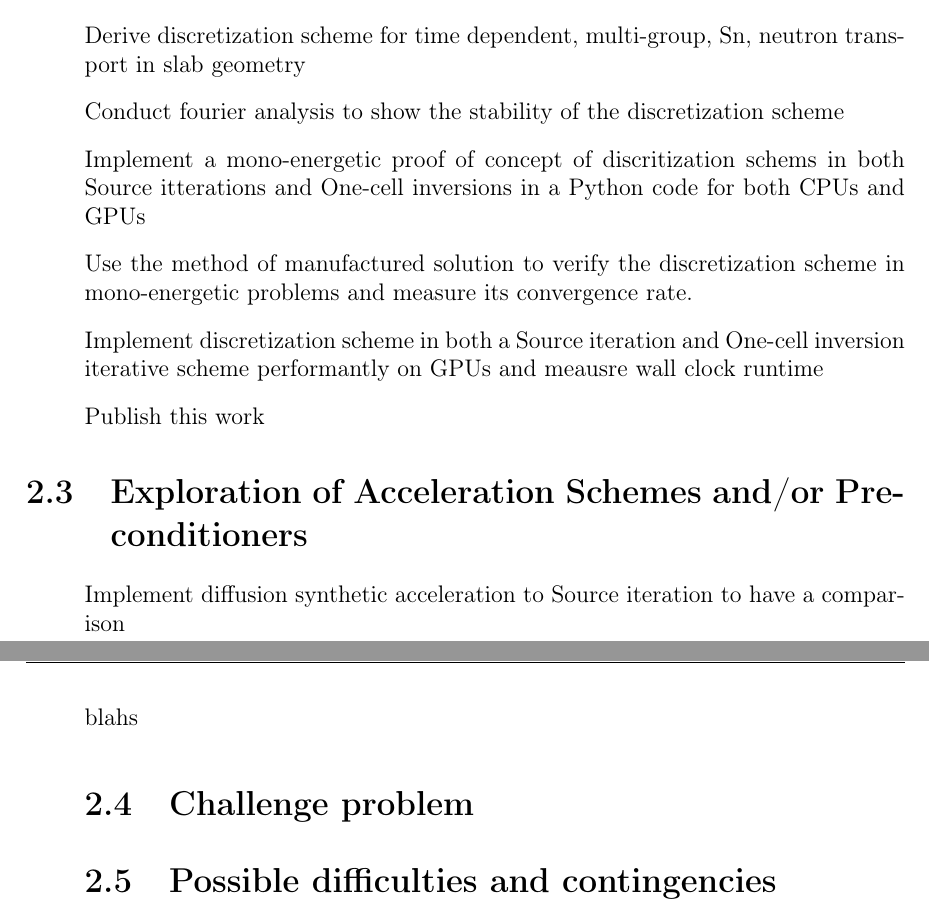
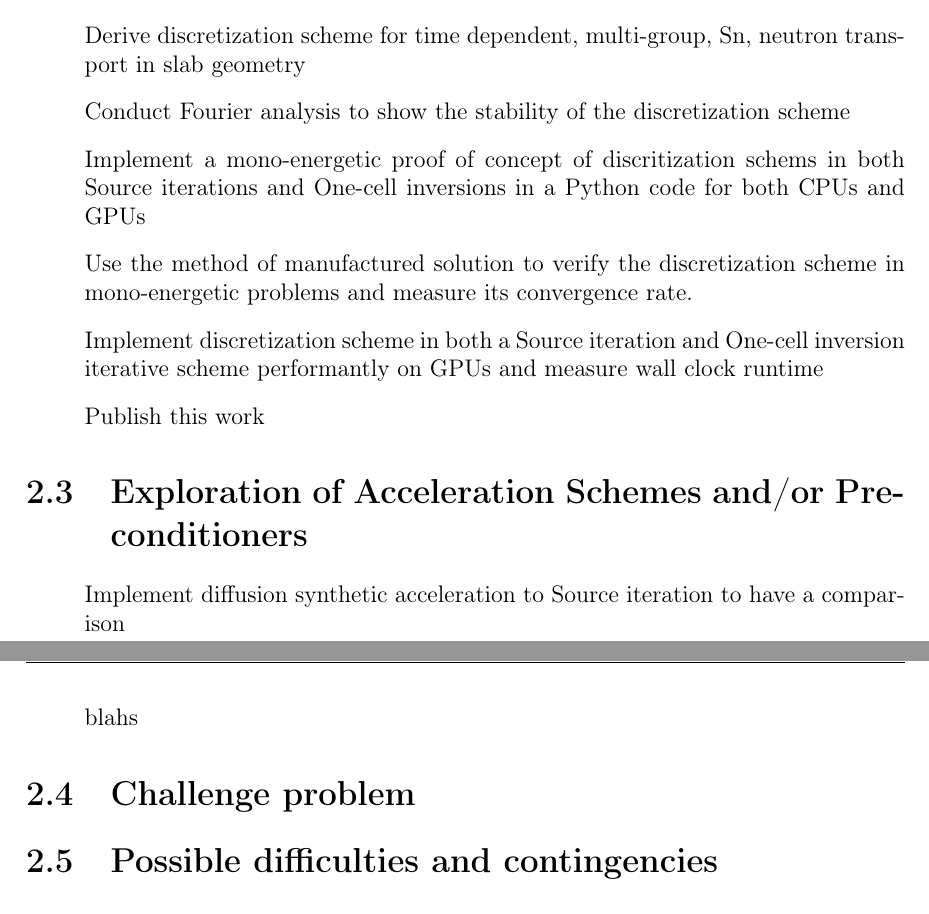
Before and after one commit to jpmorgan98/phd-proposal, a LaTeX thesis (Thesis_proposal.tex, which reads Sections/2-objectives.tex): two parts of pages 11 and 12 of 19, joined at a grey line, cut so that both start at the same text. Compiled offline with pdfLaTeX.

Commit message:
fixing compilation issues

```diff
--- a/Sections/2-objectives.tex
+++ b/Sections/2-objectives.tex
@@ -12,10 +12,10 @@ Develope codes and proceedutres using portability frameworks with a demphsis on
 \section{Explorations into GPU optimized Deterministic Schems}
 \begin{todolist}
     \item[] Derive discretization scheme for time dependent, multi-group, Sn, neutron transport in slab geometry
-    \item[] Conduct fourier analysis to show the stability of the discretization scheme
-    \item[] Implement a mono-energetic proof of concept of discritization schems in both Source itterations and One-cell inversions in a Python code for both CPUs and GPUs
+    \item[] Conduct Fourier analysis to show the stability of the discretization scheme
+    \item[] Implement a mono-energetic proof of concept of discritization schems in both Source iterations and One-cell inversions in a Python code for both CPUs and GPUs
     \item[] Use the method of manufactured solution to verify the discretization scheme in mono-energetic problems and measure its convergence rate.
-    \item[] Implement discretization scheme in both a Source iteration and One-cell inversion iterative scheme performantly on GPUs and meausre wall clock runtime
+    \item[] Implement discretization scheme in both a Source iteration and One-cell inversion iterative scheme performantly on GPUs and measure wall clock runtime
     \item[] Publish this work
 \end{todolist}
 
@@ -24,6 +24,7 @@ Develope codes and proceedutres using portability frameworks with a demphsis on
 \begin{todolist}
     \item[] Implement diffusion synthetic acceleration to Source iteration to have a comparison
     \item[] blahs
+\end{todolist}
 
 \section{Challenge problem}
 
```
Also changed, not shown: Sections/1-introduction.tex (+0 -1 lines).
